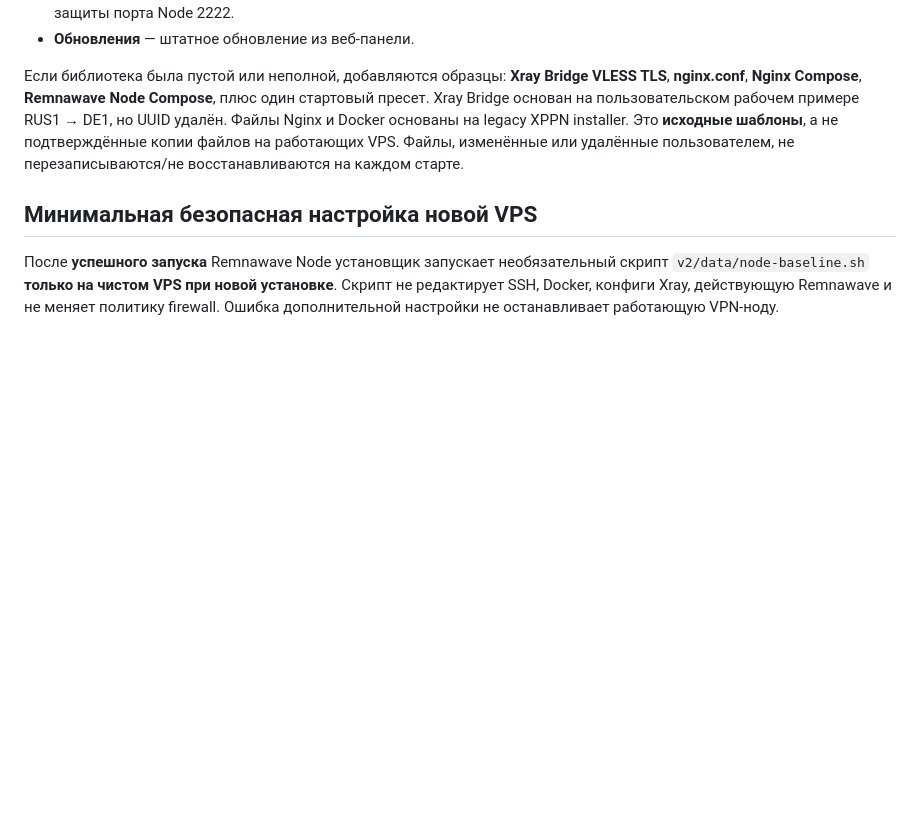
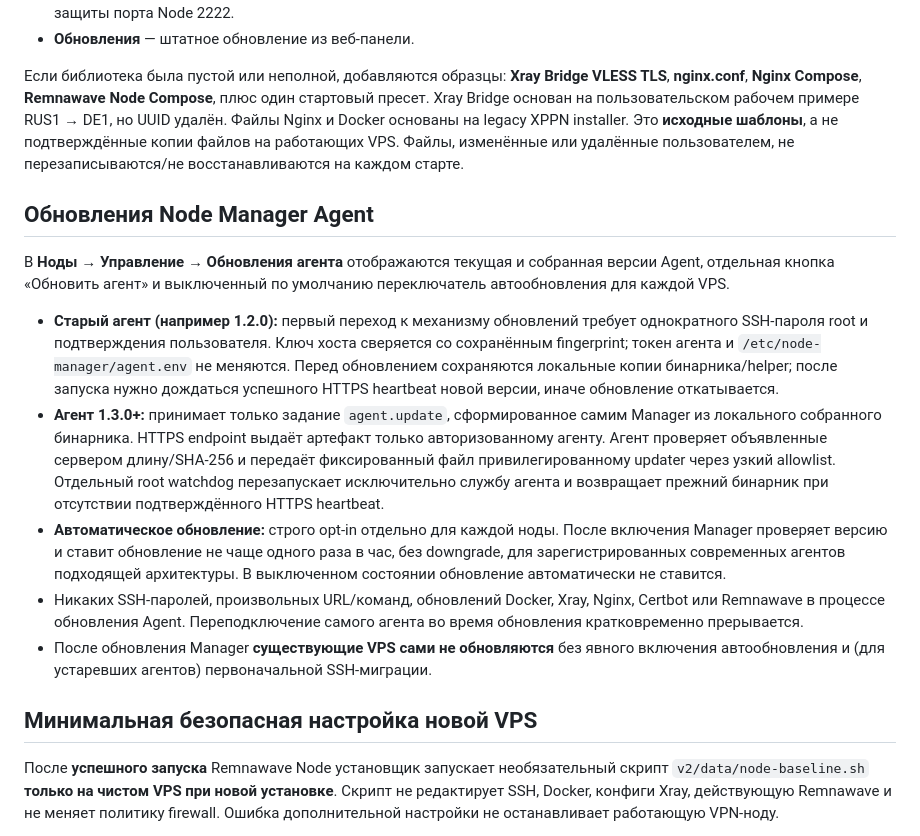
Before and after one commit to chapaayy/Manager, a Markdown page: README.md, the part around the change. Rendered like a GitHub page; blank space fills up the shorter version.

Commit message:
docs(v2): explicit agent update workflow, opt-in behavior and heartbeat-verified rollback

```diff
--- a/README.md
+++ b/README.md
@@ -30,6 +30,16 @@
 - **Обновления** — штатное обновление из веб-панели.
 
 Если библиотека была пустой или неполной, добавляются образцы: **Xray Bridge VLESS TLS**, **nginx.conf**, **Nginx Compose**, **Remnawave Node Compose**, плюс один стартовый пресет. Xray Bridge основан на пользовательском рабочем примере RUS1 → DE1, но UUID удалён. Файлы Nginx и Docker основаны на legacy XPPN installer. Это **исходные шаблоны**, а не подтверждённые копии файлов на работающих VPS. Файлы, изменённые или удалённые пользователем, не перезаписываются/не восстанавливаются на каждом старте.
+
+## Обновления Node Manager Agent
+
+В **Ноды → Управление → Обновления агента** отображаются текущая и собранная версии Agent, отдельная кнопка «Обновить агент» и выключенный по умолчанию переключатель автообновления для каждой VPS.
+
+- **Старый агент (например 1.2.0):** первый переход к механизму обновлений требует однократного SSH-пароля root и подтверждения пользователя. Ключ хоста сверяется со сохранённым fingerprint; токен агента и `/etc/node-manager/agent.env` не меняются. Перед обновлением сохраняются локальные копии бинарника/helper; после запуска нужно дождаться успешного HTTPS heartbeat новой версии, иначе обновление откатывается.
+- **Агент 1.3.0+:** принимает только задание `agent.update`, сформированное самим Manager из локального собранного бинарника. HTTPS endpoint выдаёт артефакт только авторизованному агенту. Агент проверяет объявленные сервером длину/SHA-256 и передаёт фиксированный файл привилегированному updater через узкий allowlist. Отдельный root watchdog перезапускает исключительно службу агента и возвращает прежний бинарник при отсутствии подтверждённого HTTPS heartbeat.
+- **Автоматическое обновление:** строго opt-in отдельно для каждой ноды. После включения Manager проверяет версию и ставит обновление не чаще одного раза в час, без downgrade, для зарегистрированных современных агентов подходящей архитектуры. В выключенном состоянии обновление автоматически не ставится.
+- Никаких SSH-паролей, произвольных URL/команд, обновлений Docker, Xray, Nginx, Certbot или Remnawave в процессе обновления Agent. Переподключение самого агента во время обновления кратковременно прерывается.
+- После обновления Manager **существующие VPS сами не обновляются** без явного включения автообновления и (для устаревших агентов) первоначальной SSH-миграции.
 
 ## Минимальная безопасная настройка новой VPS
 
```
